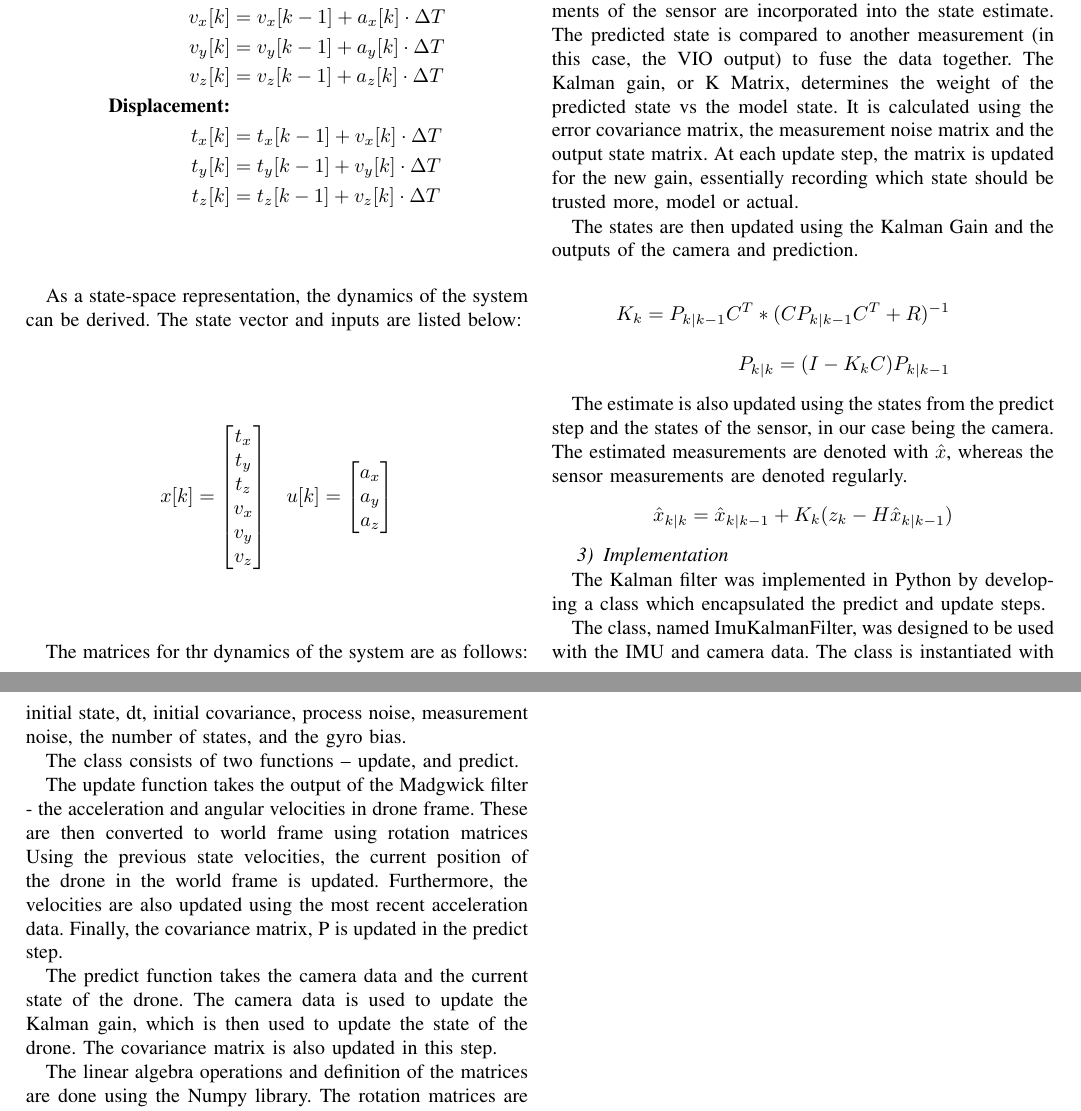
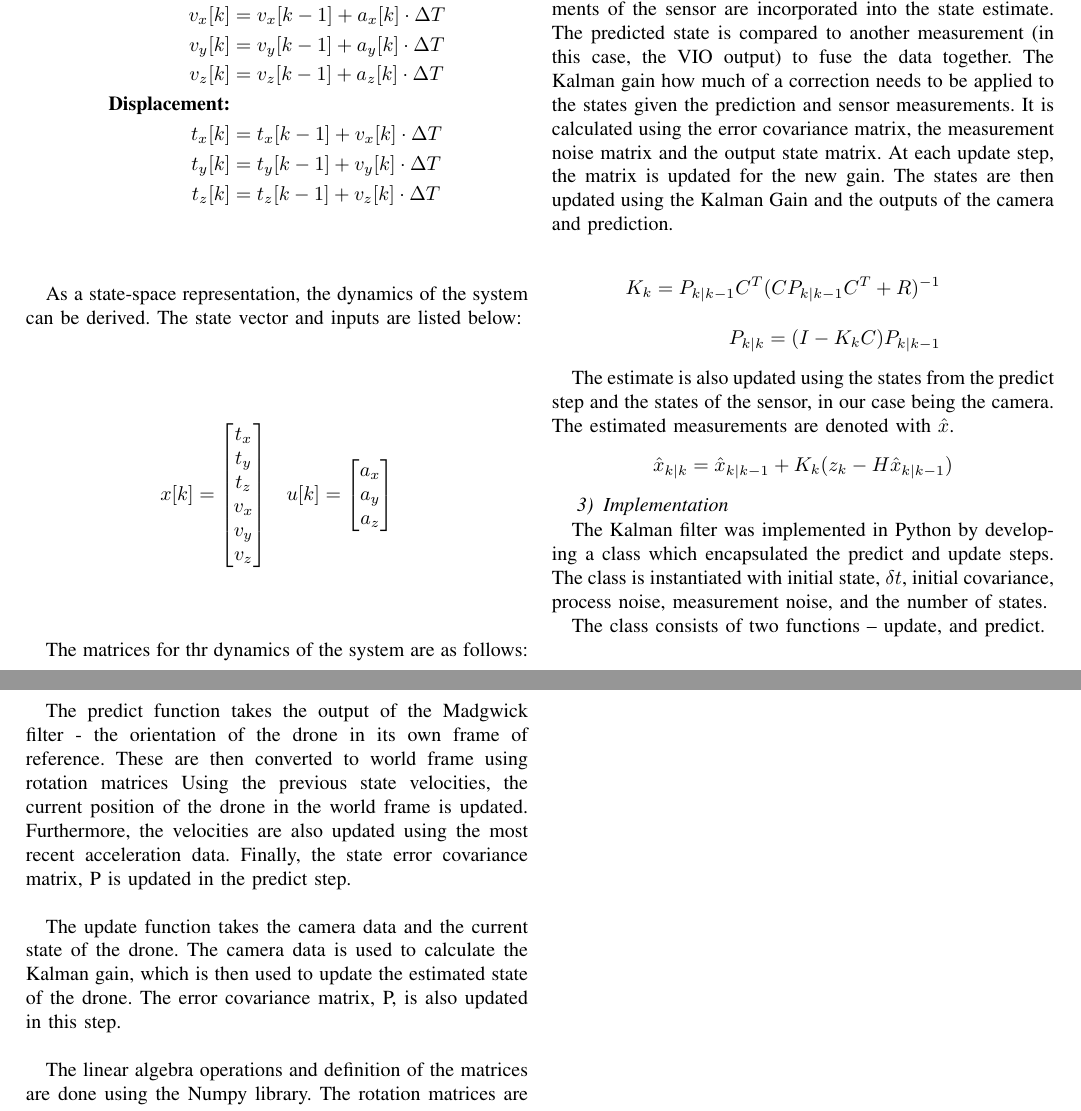
Before and after one commit to sahil-kale/fpv-drone-vio, a LaTeX document (report/kf.tex): two parts of pages 1 and 2 of 2, joined at a grey line, cut so that both start at the same text. Compiled offline with pdfLaTeX.

Commit message:
more edits

```diff
--- a/report/kf.tex
+++ b/report/kf.tex
@@ -81,33 +81,29 @@ The predicted uncertainty of the states are also recomputed at the end of the pr
 
 \subsubsection{Update}
 The update phase of the Kalman filter is where the measurements of the sensor are incorporated into the state estimate. The predicted state is compared to another measurement (in this case, the VIO output) to fuse the data together.
-The Kalman gain, or K Matrix, determines the weight of the predicted state vs the model state. It is calculated using the error covariance matrix, the measurement noise matrix and the output state matrix.
-At each update step, the matrix is updated for the new gain, essentially recording which state should be trusted more, model or actual.
-
-The states are then updated using the Kalman Gain and the outputs of the camera and prediction.
+The Kalman gain how much of a correction needs to be applied to the states given the prediction and sensor measurements. It is calculated using the error covariance matrix, the measurement noise matrix and the output state matrix.
+At each update step, the matrix is updated for the new gain. The states are then updated using the Kalman Gain and the outputs of the camera and prediction.
 
 \begin{eqnarray*}
-    K_k = P_{k|k-1} C^T * (C P_{k|k-1} C^T + R)^{-1} \\[1em]
+    K_k = P_{k|k-1} C^T (C P_{k|k-1} C^T + R)^{-1} \\[1em]
     P_{k|k} = (I - K_k C) P_{k|k-1}
 \end{eqnarray*}
 
 The estimate is also updated using the states from the predict step and the states of the sensor, in our case being the camera.
-The estimated measurements are denoted with $\hat{x}$, whereas the sensor measurements are denoted regularly.
+The estimated measurements are denoted with $\hat{x}$.
 \begin{equation*}
     \hat{x}_{k|k} = \hat{x}_{k|k-1} + K_k (z_k - H \hat{x}_{k|k-1})
 \end{equation*}
 
 \subsubsection{Implementation}
 
-The Kalman filter was implemented in Python by developing a class which encapsulated the predict and update steps.
+The Kalman filter was implemented in Python by developing a class which encapsulated the predict and update steps. The class is instantiated with initial state, $\delta t$, initial covariance, process noise, measurement noise, and the number of states.
 
-The class, named ImuKalmanFilter, was designed to be used with the IMU and camera data. The class is instantiated with initial state, dt, initial covariance, process noise, measurement noise, the number of states, and the gyro bias.
+The class consists of two functions -- update, and predict.\newline
 
-The class consists of two functions -- update, and predict.
+The predict function takes the output of the Madgwick filter - the orientation of the drone in its own frame of reference. These are then converted to world frame using rotation matrices Using the previous state velocities, the current position of the drone in the world frame is updated. Furthermore, the velocities are also updated using the most recent acceleration data. Finally, the state error covariance matrix, P is updated in the predict step. \newline
 
-The update function takes the output of the Madgwick filter - the acceleration and angular velocities in drone frame. These are then converted to world frame using rotation matrices Using the previous state velocities, the current position of the drone in the world frame is updated. Furthermore, the velocities are also updated using the most recent acceleration data. Finally, the covariance matrix, P is updated in the predict step.
-
-The predict function takes the camera data and the current state of the drone. The camera data is used to update the Kalman gain, which is then used to update the state of the drone. The covariance matrix is also updated in this step.
+The update function takes the camera data and the current state of the drone. The camera data is used to calculate the Kalman gain, which is then used to update the estimated state of the drone. The error covariance matrix, P, is also updated in this step.\newline
 
 The linear algebra operations and definition of the matrices are done using the Numpy library. The rotation matrices are defined using the Euler angles from the Madgwick filter.
 
```
